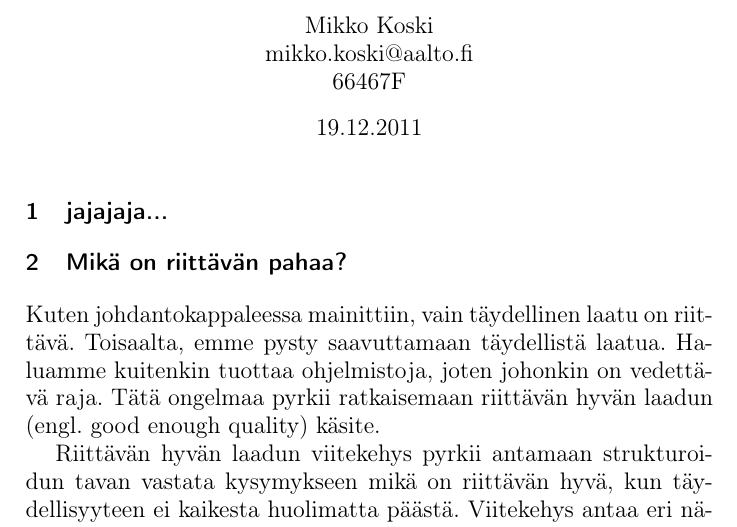
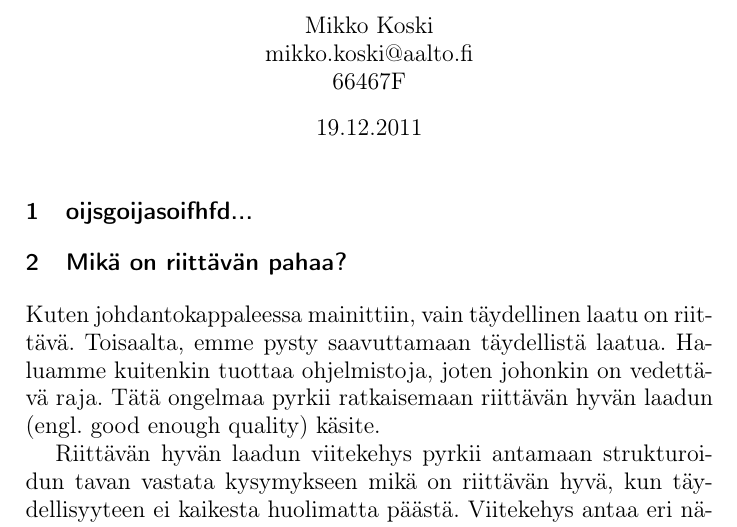
Before and after one commit to rap1ds-testing/dippa, a LaTeX document (dippa.tex): part of page 1 of 5, cut so that both start at the same text. Compiled offline with pdfLaTeX.

Commit message:
"Update"

```diff
--- a/dippa.tex
+++ b/dippa.tex
@@ -26,7 +26,7 @@
 
 \large
 
-\section{jajajaja...}
+\section{oijsgoijasoifhfd...}
 
 \section{Mikä on riittävän pahaa?}
 
```
